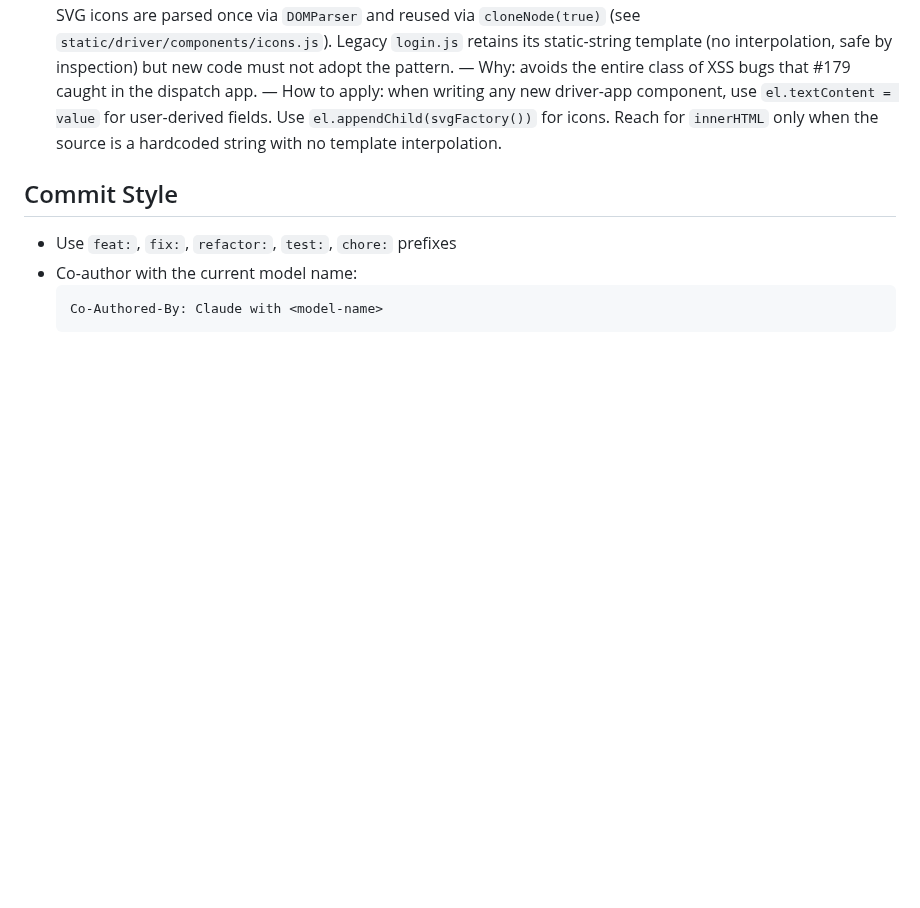
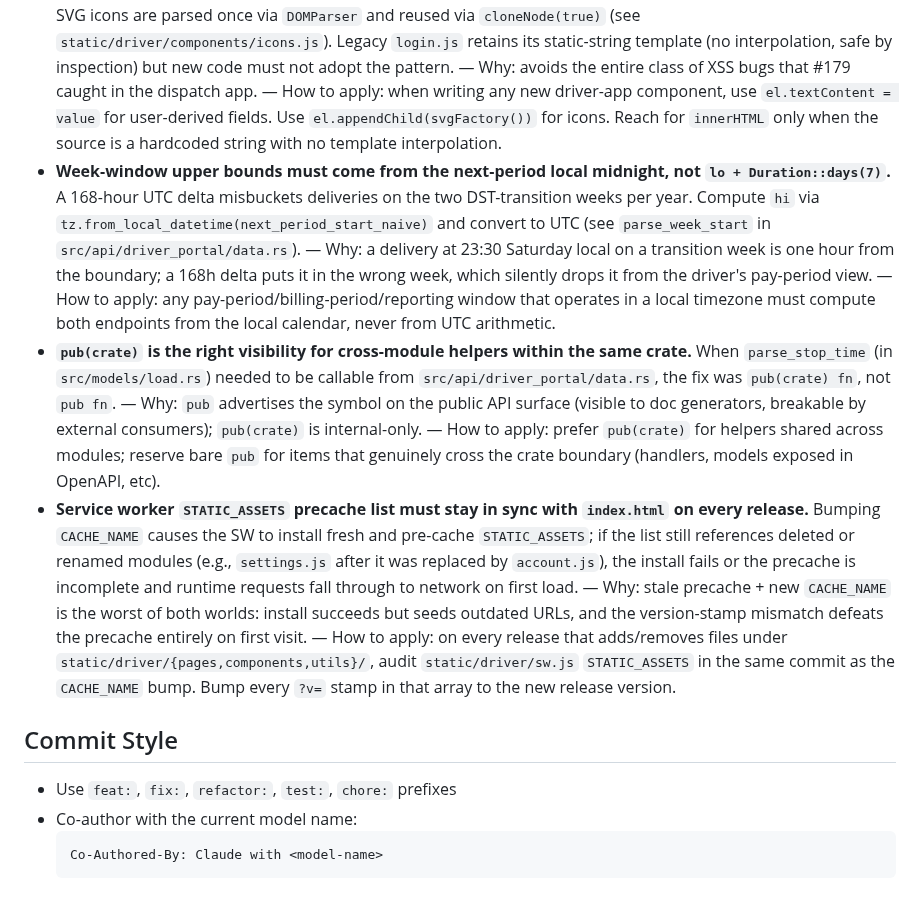
Before and after one commit to olliefms/ollie, a Markdown page: AGENTS.md, the part around the change. Rendered like a GitHub page; blank space fills up the shorter version.

Commit message:
chore: add v1.13.0 sprint lessons to AGENTS.md
Co-Authored-By: Claude with claude-opus-4-7 <noreply@anthropic.com>

```diff
--- a/AGENTS.md
+++ b/AGENTS.md
@@ -367,6 +367,9 @@ Releases use a **3-session model** with the PM as a checkpoint between planning
 - **`history.replaceState` (not `pushState`) belongs inside `_renderView`; `pushState` belongs in `navigate`.** `navigate()` records history and calls `_renderView`. If `_renderView` used `pushState`, every internal re-render would double-push, bloating history and breaking Back. Use `replaceState` inside `_renderView` to mirror state without adding history entries. — Why: the distinction prevents the double-push trap when the same view is re-rendered. — How to apply: any time you mirror router state into the URL inside a render helper, use `replaceState`.
 - **CSS design token fallbacks inside `var()` must use the same token from `base.css`, not an arbitrary hex.** `var(--color-warning,#f59e0b)` is wrong when `--color-warning` is defined as `#d97706` in base.css — the fallback and the token disagree. Use `var(--color-warning)` with no fallback (the token is always defined by the time the SPA runs), or use an existing token alias like `--color-warning-soft` when a lighter variant is needed. — Why: disagreeing fallbacks produce inconsistent colors in environments where custom properties fail. — How to apply: before writing any `var(--token,#hex)`, grep base.css to confirm the token exists and check its value.
 - **Driver app convention: no innerHTML in new files.** All files added under `static/driver/components/` and `static/driver/pages/` in v1.13.0 use DOM construction (`document.createElement` + `.textContent`) exclusively. SVG icons are parsed once via `DOMParser` and reused via `cloneNode(true)` (see `static/driver/components/icons.js`). Legacy `login.js` retains its static-string template (no interpolation, safe by inspection) but new code must not adopt the pattern. — Why: avoids the entire class of XSS bugs that #179 caught in the dispatch app. — How to apply: when writing any new driver-app component, use `el.textContent = value` for user-derived fields. Use `el.appendChild(svgFactory())` for icons. Reach for `innerHTML` only when the source is a hardcoded string with no template interpolation.
+- **Week-window upper bounds must come from the next-period local midnight, not `lo + Duration::days(7)`.** A 168-hour UTC delta misbuckets deliveries on the two DST-transition weeks per year. Compute `hi` via `tz.from_local_datetime(next_period_start_naive)` and convert to UTC (see `parse_week_start` in `src/api/driver_portal/data.rs`). — Why: a delivery at 23:30 Saturday local on a transition week is one hour from the boundary; a 168h delta puts it in the wrong week, which silently drops it from the driver's pay-period view. — How to apply: any pay-period/billing-period/reporting window that operates in a local timezone must compute both endpoints from the local calendar, never from UTC arithmetic.
+- **`pub(crate)` is the right visibility for cross-module helpers within the same crate.** When `parse_stop_time` (in `src/models/load.rs`) needed to be callable from `src/api/driver_portal/data.rs`, the fix was `pub(crate) fn`, not `pub fn`. — Why: `pub` advertises the symbol on the public API surface (visible to doc generators, breakable by external consumers); `pub(crate)` is internal-only. — How to apply: prefer `pub(crate)` for helpers shared across modules; reserve bare `pub` for items that genuinely cross the crate boundary (handlers, models exposed in OpenAPI, etc).
+- **Service worker `STATIC_ASSETS` precache list must stay in sync with `index.html` on every release.** Bumping `CACHE_NAME` causes the SW to install fresh and pre-cache `STATIC_ASSETS`; if the list still references deleted or renamed modules (e.g., `settings.js` after it was replaced by `account.js`), the install fails or the precache is incomplete and runtime requests fall through to network on first load. — Why: stale precache + new `CACHE_NAME` is the worst of both worlds: install succeeds but seeds outdated URLs, and the version-stamp mismatch defeats the precache entirely on first visit. — How to apply: on every release that adds/removes files under `static/driver/{pages,components,utils}/`, audit `static/driver/sw.js` `STATIC_ASSETS` in the same commit as the `CACHE_NAME` bump. Bump every `?v=` stamp in that array to the new release version.
 
 ## Commit Style
 
```
